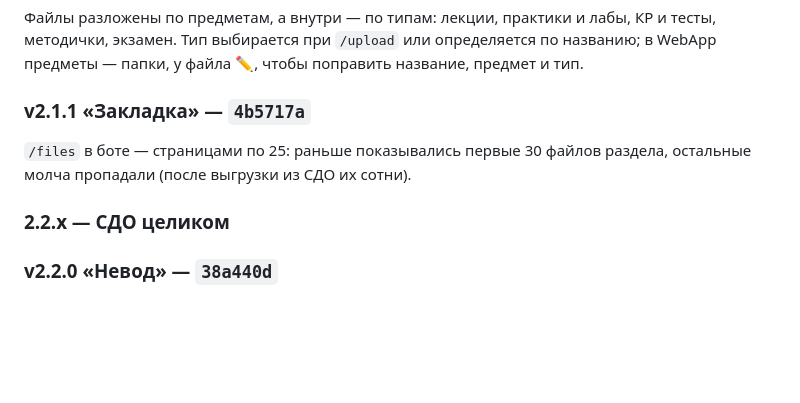
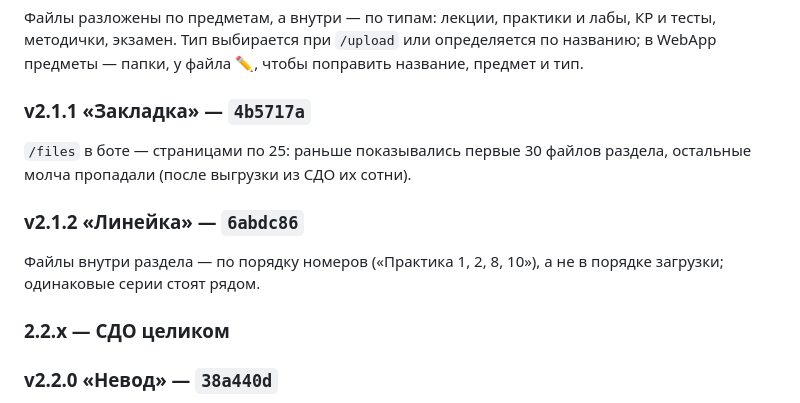
Before and after one commit to mekit54567/uiboshki-bot, a Markdown page: CHANGELOG.md, the part around the change. Rendered like a GitHub page; blank space fills up the shorter version.

Commit message:
CHANGELOG: v2.1.2 «Линейка» — файлы по порядку номеров
Co-Authored-By: Claude Opus 5.5 <noreply@anthropic.com>
Claude-Session: https://claude.ai/code/session_01LhMVq77TYZGhHc14uyG645

```diff
--- a/CHANGELOG.md
+++ b/CHANGELOG.md
@@ -350,6 +350,10 @@ WebApp по замечаниям с телефона: недели листаю
 файлов раздела, остальные молча пропадали (после выгрузки из СДО их
 сотни).
 
+### v2.1.2 «Линейка» — `6abdc86`
+Файлы внутри раздела — по порядку номеров («Практика 1, 2, 8, 10»), а
+не в порядке загрузки; одинаковые серии стоят рядом.
+
 ### 2.2.x — СДО целиком
 
 ### v2.2.0 «Невод» — `38a440d`
```
